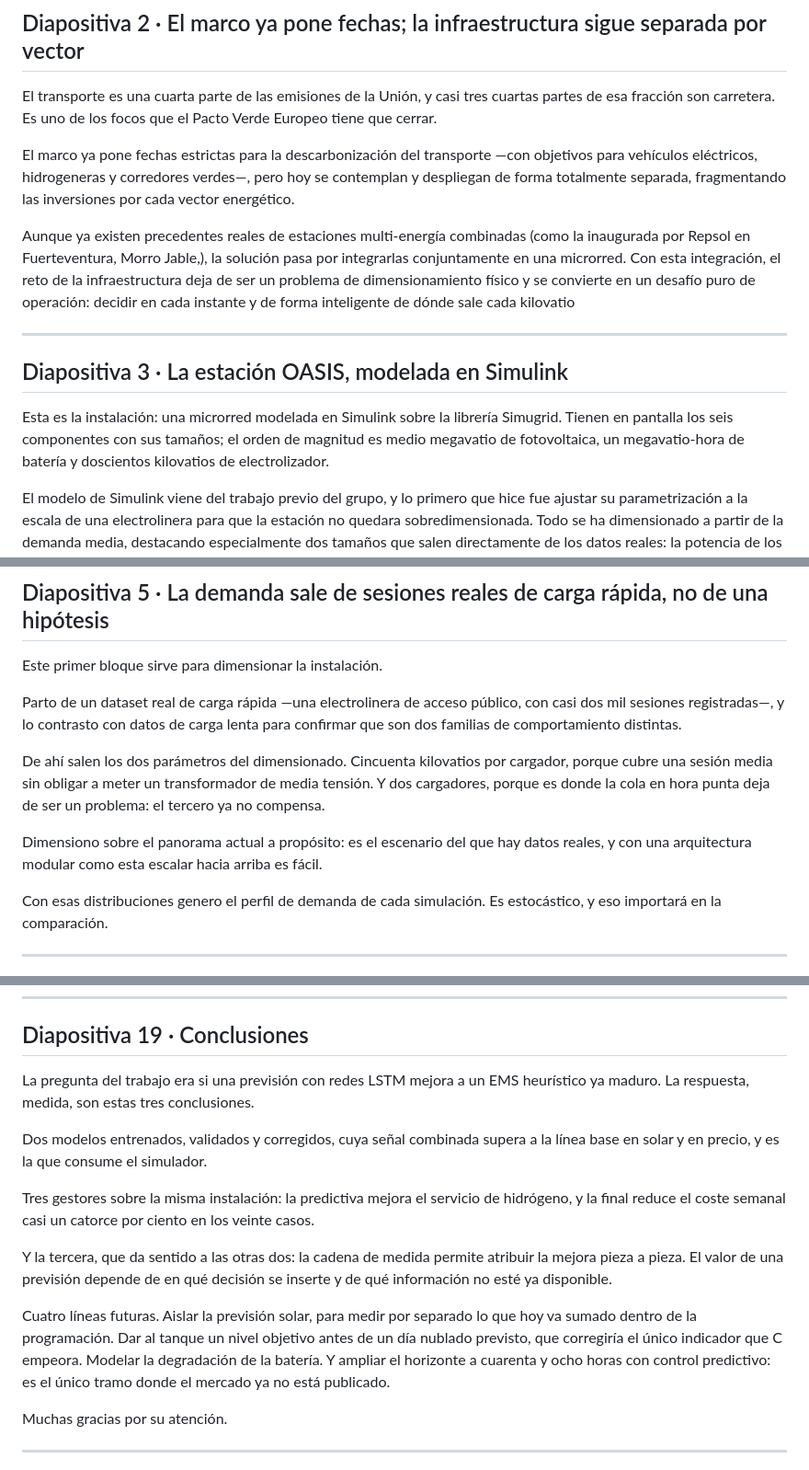
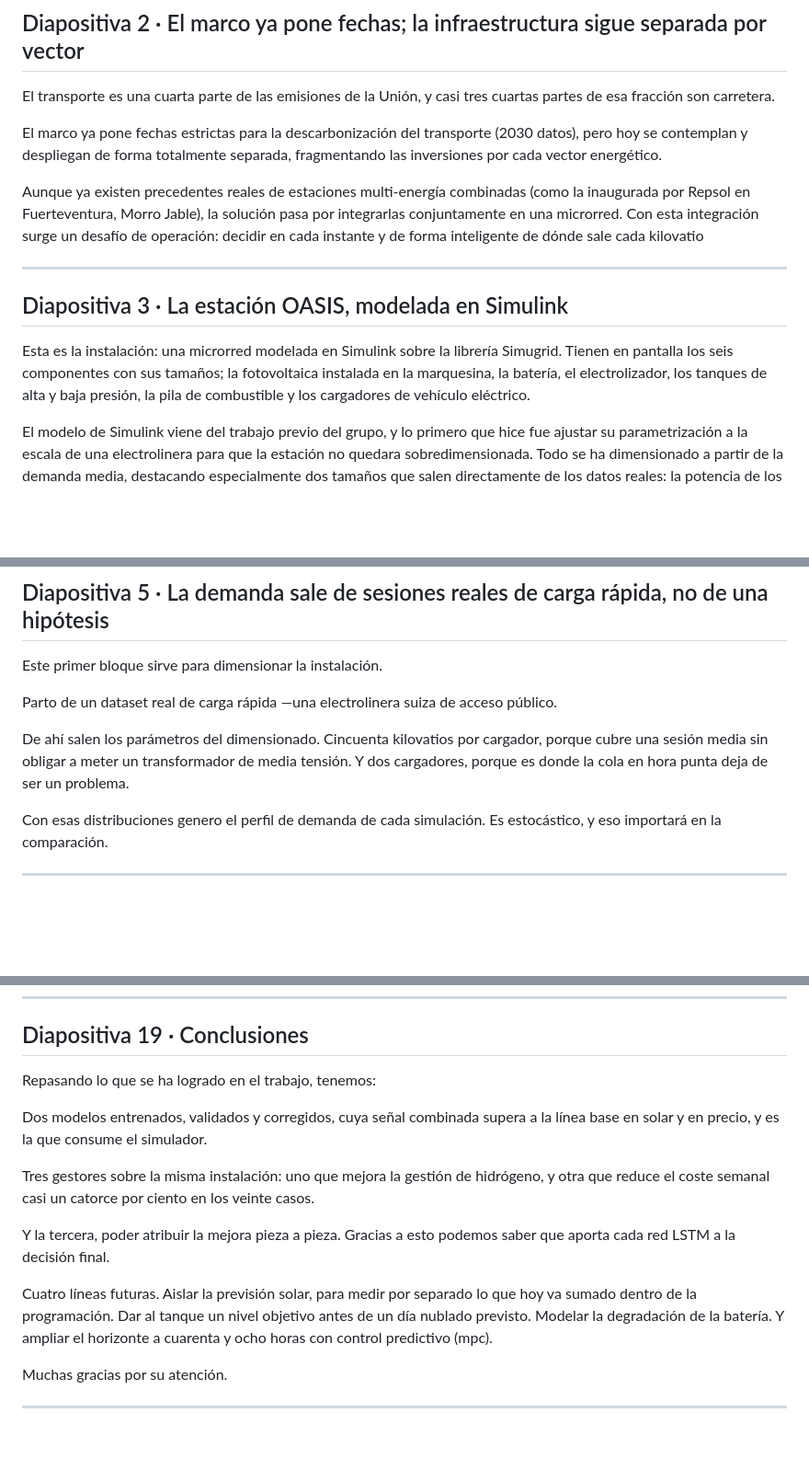
Before and after one commit to FerXxk/multi-energy-station-ems, a Markdown page: defensa/GUION_DEFENSA.md, 3 parts joined by grey strips. Shown at 92% size. Rendered like a GitHub page; blank space fills up the shorter version.

```diff
--- a/defensa/GUION_DEFENSA.md
+++ b/defensa/GUION_DEFENSA.md
@@ -12,17 +12,17 @@ Dividire la charla en tres partes: el planteamiento y los datos, los dos modelos
 
 ## Diapositiva 2 · El marco ya pone fechas; la infraestructura sigue separada por vector
 
-El transporte es una cuarta parte de las emisiones de la Unión, y casi tres cuartas partes de esa fracción son carretera. Es uno de los focos que el Pacto Verde Europeo tiene que cerrar.
+El transporte es una cuarta parte de las emisiones de la Unión, y casi tres cuartas partes de esa fracción son carretera.
 
-El marco ya pone fechas estrictas para la descarbonización del transporte —con objetivos para vehículos eléctricos, hidrogeneras y corredores verdes—, pero hoy se contemplan y despliegan de forma totalmente separada, fragmentando las inversiones por cada vector energético.
+El marco ya pone fechas estrictas para la descarbonización del transporte (2030 datos), pero hoy se contemplan y despliegan de forma totalmente separada, fragmentando las inversiones por cada vector energético.
 
-Aunque ya existen precedentes reales de estaciones multi-energía combinadas (como la inaugurada por Repsol en Fuerteventura, Morro Jable,), la solución pasa por integrarlas conjuntamente en una microrred. Con esta integración, el reto de la infraestructura deja de ser un problema de dimensionamiento físico y se convierte en un desafío puro de operación: decidir en cada instante y de forma inteligente de dónde sale cada kilovatio
+Aunque ya existen precedentes reales de estaciones multi-energía combinadas (como la inaugurada por Repsol en Fuerteventura, Morro Jable), la solución pasa por integrarlas conjuntamente en una microrred. Con esta integración surge un desafío de operación: decidir en cada instante y de forma inteligente de dónde sale cada kilovatio
 
 ---
 
 ## Diapositiva 3 · La estación OASIS, modelada en Simulink
 
-Esta es la instalación: una microrred modelada en Simulink sobre la librería Simugrid. Tienen en pantalla los seis componentes con sus tamaños; el orden de magnitud es medio megavatio de fotovoltaica, un megavatio-hora de batería y doscientos kilovatios de electrolizador.
+Esta es la instalación: una microrred modelada en Simulink sobre la librería Simugrid. Tienen en pantalla los seis componentes con sus tamaños; la fotovoltaica instalada en la marquesina, la batería, el electrolizador, los tanques de alta y baja presión, la pila de combustible y los cargadores de vehículo eléctrico.
 
 El modelo de Simulink viene del trabajo previo del grupo, y lo primero que hice fue ajustar su parametrización a la escala de una electrolinera para que la estación no quedara sobredimensionada. Todo se ha dimensionado a partir de la demanda media, destacando especialmente dos tamaños que salen directamente de los datos reales: la potencia de los cargadores (cincuenta kilovatios) y su número (dos unidades), como veremos mas adelante
 
@@ -42,11 +42,9 @@ Y el objetivo del trabajo no es solo mejorar ese gestor, sino poder atribuir la
 
 Este primer bloque sirve para dimensionar la instalación.
 
-Parto de un dataset real de carga rápida —una electrolinera de acceso público, con casi dos mil sesiones registradas—, y lo contrasto con datos de carga lenta para confirmar que son dos familias de comportamiento distintas.
+Parto de un dataset real de carga rápida —una electrolinera suiza de acceso público.
 
-De ahí salen los dos parámetros del dimensionado. Cincuenta kilovatios por cargador, porque cubre una sesión media sin obligar a meter un transformador de media tensión. Y dos cargadores, porque es donde la cola en hora punta deja de ser un problema: el tercero ya no compensa.
-
-Dimensiono sobre el panorama actual a propósito: es el escenario del que hay datos reales, y con una arquitectura modular como esta escalar hacia arriba es fácil.
+De ahí salen los parámetros del dimensionado. Cincuenta kilovatios por cargador, porque cubre una sesión media sin obligar a meter un transformador de media tensión. Y dos cargadores, porque es donde la cola en hora punta deja de ser un problema.
 
 Con esas distribuciones genero el perfil de demanda de cada simulación. Es estocástico, y eso importará en la comparación.
 
@@ -214,15 +210,15 @@ Y de alcance: el coste no incluye peajes ni cargos, así que las cifras son comp
 
 ## Diapositiva 19 · Conclusiones
 
-La pregunta del trabajo era si una previsión con redes LSTM mejora a un EMS heurístico ya maduro. La respuesta, medida, son estas tres conclusiones.
+Repasando lo que se ha logrado en el trabajo, tenemos:
 
 Dos modelos entrenados, validados y corregidos, cuya señal combinada supera a la línea base en solar y en precio, y es la que consume el simulador.
 
-Tres gestores sobre la misma instalación: la predictiva mejora el servicio de hidrógeno, y la final reduce el coste semanal casi un catorce por ciento en los veinte casos.
+Tres gestores sobre la misma instalación: uno que mejora la gestión de hidrógeno, y otra que reduce el coste semanal casi un catorce por ciento en los veinte casos.
 
-Y la tercera, que da sentido a las otras dos: la cadena de medida permite atribuir la mejora pieza a pieza. El valor de una previsión depende de en qué decisión se inserte y de qué información no esté ya disponible.
+Y la tercera, poder atribuir la mejora pieza a pieza. Gracias a esto podemos saber que aporta cada red LSTM a la decisión final.
 
-Cuatro líneas futuras. Aislar la previsión solar, para medir por separado lo que hoy va sumado dentro de la programación. Dar al tanque un nivel objetivo antes de un día nublado previsto, que corregiría el único indicador que C empeora. Modelar la degradación de la batería. Y ampliar el horizonte a cuarenta y ocho horas con control predictivo: es el único tramo donde el mercado ya no está publicado.
+Cuatro líneas futuras. Aislar la previsión solar, para medir por separado lo que hoy va sumado dentro de la programación. Dar al tanque un nivel objetivo antes de un día nublado previsto. Modelar la degradación de la batería. Y ampliar el horizonte a cuarenta y ocho horas con control predictivo (mpc).
 
 Muchas gracias por su atención.
 
```
Also changed, not shown: other parts of defensa/GUION_DEFENSA.md (+15 -17 lines).
